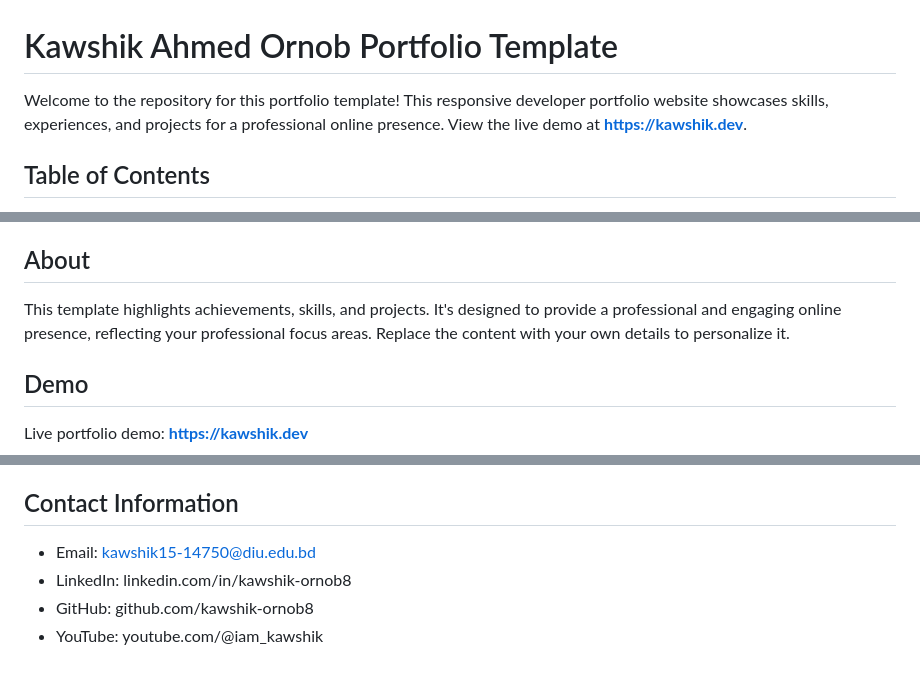
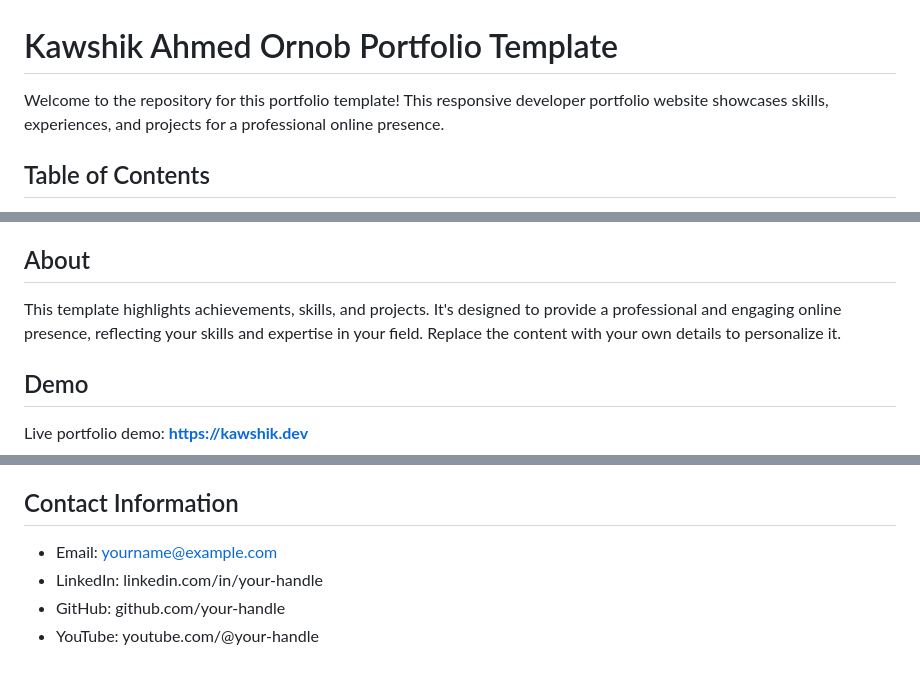
Before and after one commit to kawshik-ornob8/Sentinel-Core-v1, a Markdown page: README.md, 3 parts joined by grey strips. GitHub-like rendering.

Commit message:
Adjust README intro and contact placeholders
Co-authored-by: kawshik-ornob8 <97808635+kawshik-ornob8@users.noreply.github.com>

```diff
--- a/README.md
+++ b/README.md
@@ -1,6 +1,6 @@
 # Kawshik Ahmed Ornob Portfolio Template
 
-Welcome to the repository for this portfolio template! This responsive developer portfolio website showcases skills, experiences, and projects for a professional online presence. View the live demo at **https://kawshik.dev**.
+Welcome to the repository for this portfolio template! This responsive developer portfolio website showcases skills, experiences, and projects for a professional online presence.
 
 ## Table of Contents
 
@@ -14,7 +14,7 @@ Welcome to the repository for this portfolio template! This responsive developer
 
 ## About
 
-This template highlights achievements, skills, and projects. It's designed to provide a professional and engaging online presence, reflecting your professional focus areas. Replace the content with your own details to personalize it.
+This template highlights achievements, skills, and projects. It's designed to provide a professional and engaging online presence, reflecting your skills and expertise in your field. Replace the content with your own details to personalize it.
 
 ## Demo
 
@@ -75,7 +75,7 @@ Personal portfolio template, developer portfolio website, cybersecurity portfoli
 
 ## Contact Information
 
-- Email: kawshik15-14750@diu.edu.bd
-- LinkedIn: linkedin.com/in/kawshik-ornob8
-- GitHub: github.com/kawshik-ornob8
-- YouTube: youtube.com/@iam_kawshik
+- Email: yourname@example.com
+- LinkedIn: linkedin.com/in/your-handle
+- GitHub: github.com/your-handle
+- YouTube: youtube.com/@your-handle
```
